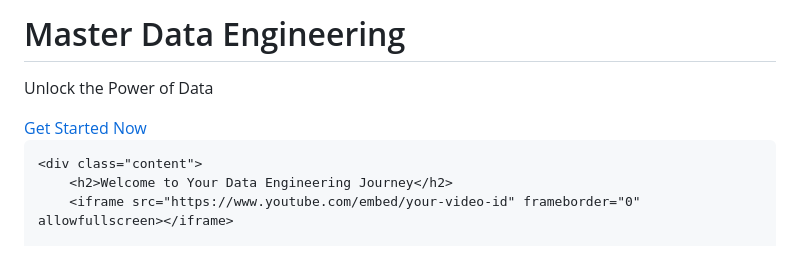
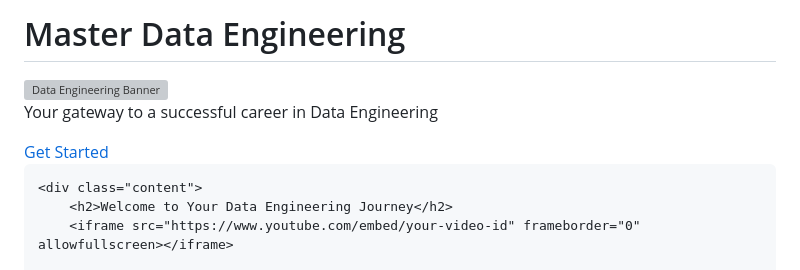
Before and after one commit to prasadboyane/Start-Data-Engineering, a Markdown page: README.md, the part around the change. GitHub-like rendering; grey boxes are pictures that could not be loaded.

```diff
--- a/README.md
+++ b/README.md
@@ -102,12 +102,11 @@
 </head>
 <body>
     <header>
-        <h1>Master Data Engineering</h1>
-        <p>Unlock the Power of Data</p>
-        <div class="center">
-            <a href="#signup" class="cta">Get Started Now</a>
-        </div>
-    </header>
+    <h1>Master Data Engineering</h1>
+    <img src="your-banner-image-url.jpg" alt="Data Engineering Banner" style="width: 100%; height: auto; margin-top: 20px;"/>
+    <p>Your gateway to a successful career in Data Engineering</p>
+    <a href="#start" class="cta-button">Get Started</a>
+</header>
 
     <div class="content">
         <h2>Welcome to Your Data Engineering Journey</h2>
```
